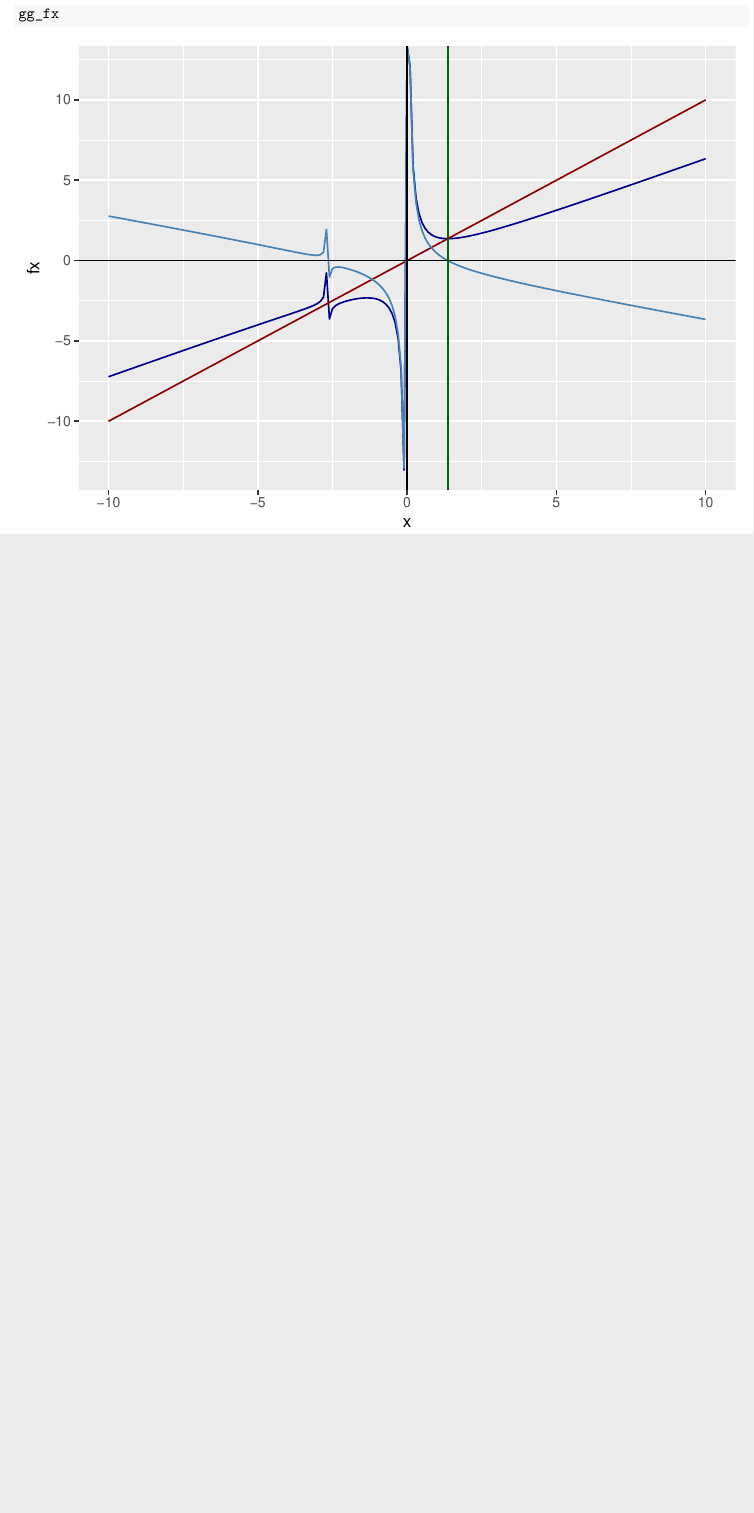
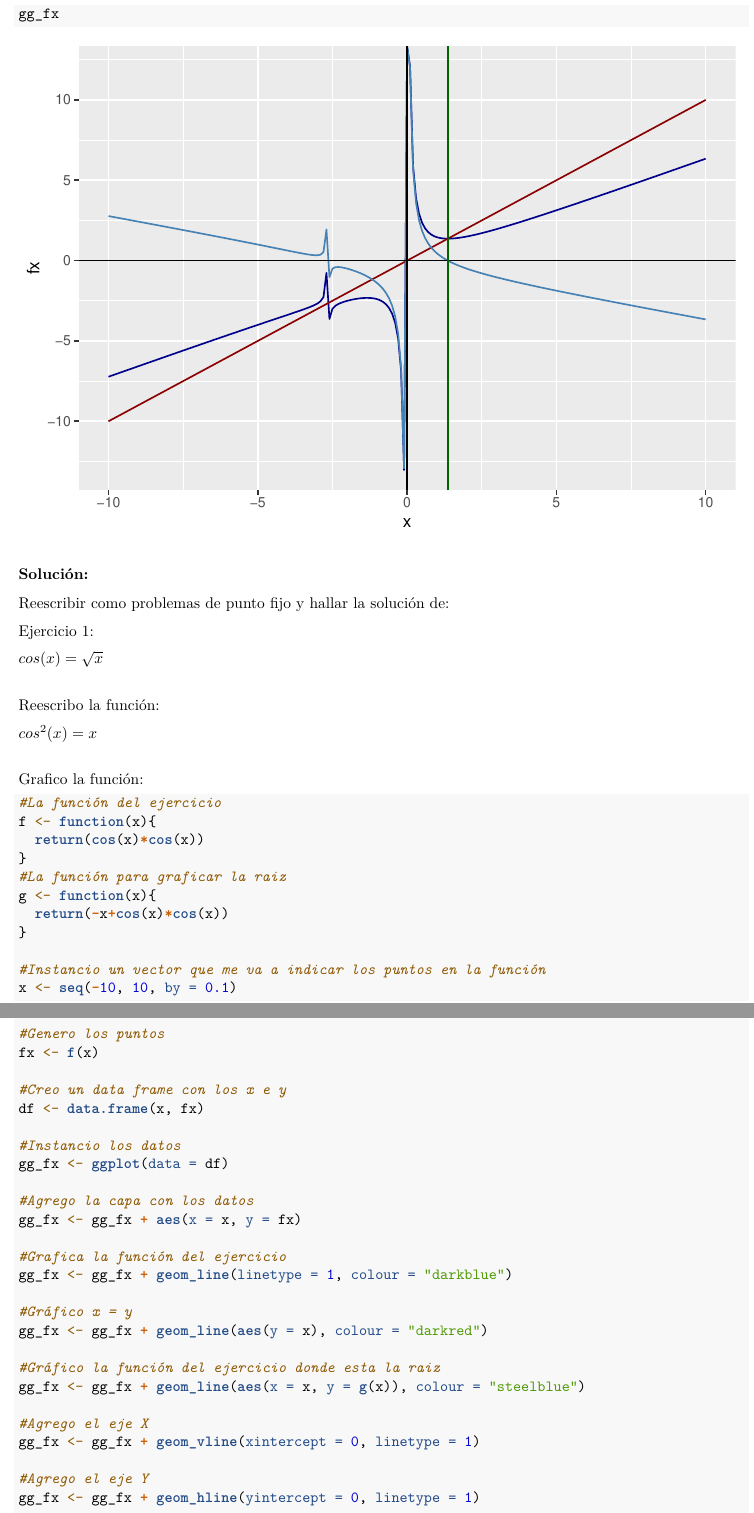
Before and after one commit to UrielPaluch/AnalisisNumerico, an R Markdown document (Semana 2/PuntoFijo.Rmd): part of page 18 of 18 before the commit and two parts of pages 18 and 19 of 20 after it, the two joined at a grey line, cut so that both start at the same text, the shorter picture padded with empty space. Rendered offline with R 4.5, knitr and Pandoc, then LaTeX, with nearby package versions.

Commit message:
Ejercicio 2.1

````diff
--- a/Semana 2/PuntoFijo.Rmd
+++ b/Semana 2/PuntoFijo.Rmd
@@ -542,3 +542,58 @@ gg_fx <- gg_fx + geom_vline(xintercept = raiz, linetype = 1, colour="darkgreen")
 
 gg_fx
 ```
+
+### Solución:
+
+Reescribir como problemas de punto fijo y hallar la solución de:
+
+
+###### Ejercicio 1:
+
+$cos(x) = \sqrt{x}$  \
+
+Reescribo la función:
+
+$cos^2(x) = x$  \
+
+Grafico la función:
+
+```{r grafico del ejercicio 2.1}
+#La función del ejercicio
+f <- function(x){
+  return(cos(x)*cos(x))
+}
+#La función para graficar la raiz
+g <- function(x){
+  return(-x+cos(x)*cos(x))
+}
+
+#Instancio un vector que me va a indicar los puntos en la función
+x <- seq(-10, 10, by = 0.1)
+
+#Genero los puntos
+fx <- f(x)
+
+#Creo un data frame con los x e y
+df <- data.frame(x, fx)
+
+#Instancio los datos
+gg_fx <- ggplot(data = df)
+
+#Agrego la capa con los datos
+gg_fx <- gg_fx + aes(x = x, y = fx)
+
+#Grafica la función del ejercicio
+gg_fx <- gg_fx + geom_line(linetype = 1, colour = "darkblue")
+
+#Gráfico x = y
+gg_fx <- gg_fx + geom_line(aes(y = x), colour = "darkred")
+
+#Gráfico la función del ejercicio donde esta la raiz
+gg_fx <- gg_fx + geom_line(aes(x = x, y = g(x)), colour = "steelblue")
+
+#Agrego el eje X
+gg_fx <- gg_fx + geom_vline(xintercept = 0, linetype = 1)
+
+#Agrego el eje Y
+gg_fx <- gg_fx + geom_hline(yintercept = 0, linetype = 1)
````
Also changed, not shown: Semana 2/PuntoFijo.Rmd (17 more changed lines).
